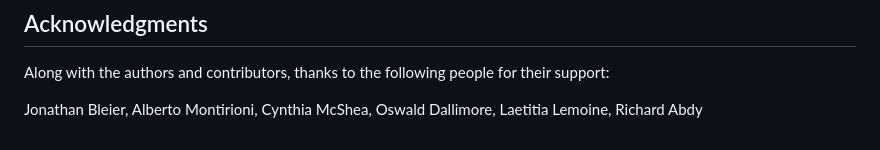
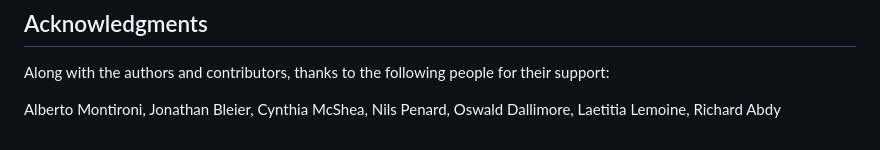
Before and after one commit to pharmaverse/gridify, a Markdown page: README.md, the part around the change. GitHub-like rendering.

Commit message:
Acknowledgments

```diff
--- a/README.md
+++ b/README.md
@@ -143,4 +143,4 @@ By contributing to this project, you agree to abide by its terms.
 
 Along with the authors and contributors, thanks to the following people for their support:
 
-Jonathan Bleier, Alberto Montirioni, Cynthia McShea, Oswald Dallimore, Laetitia Lemoine, Richard Abdy
+Alberto Montironi, Jonathan Bleier, Cynthia McShea, Nils Penard, Oswald Dallimore, Laetitia Lemoine, Richard Abdy
```
